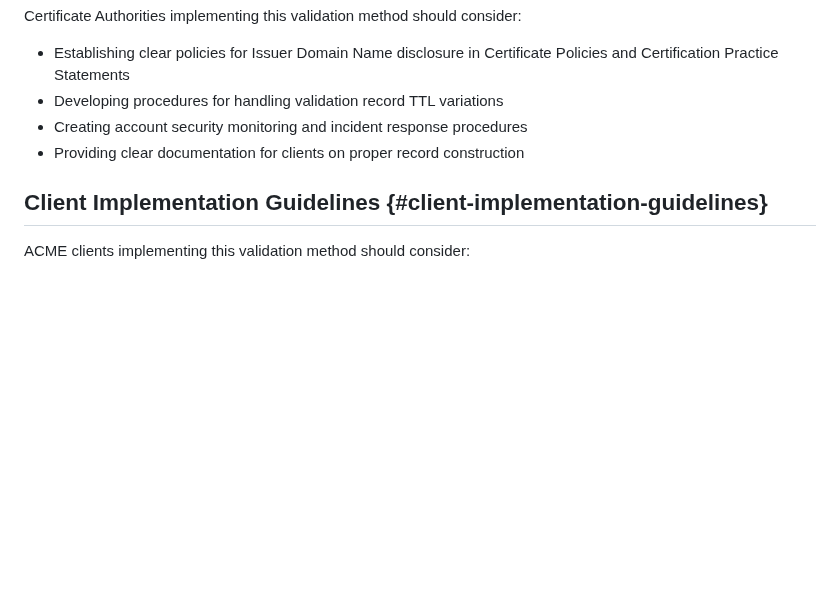
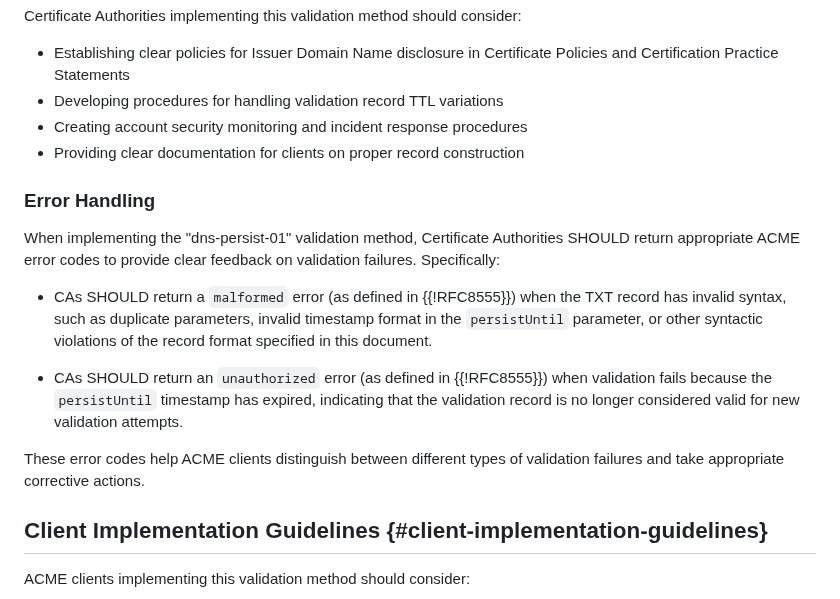
Before and after one commit to sheurich/draft-sheurich-acme-dns-persist, a Markdown page: draft-sheurich-acme-dns-persist.md, the part around the change. Rendered like a GitHub page; blank space fills up the shorter version.

Commit message:
feat: Add CA error handling guidance for dns-persist-01
Implements the accepted recommendation from issue #13 to provide clear error handling guidance for Certificate Authorities (CAs) implementing the "dns-persist-01" challenge.

This change introduces the following guidance:
- CAs SHOULD return a `malformed` error for syntactic violations in the validation TXT record.
- CAs SHOULD return an `unauthorized` error when validation fails due to an expired `persistUntil` timestamp.

Additionally, this commit refactors the document structure by consolidating the new guidance into the existing "CA Implementation Guidelines" section. The duplicative "CA Considerations" section has been removed to improve document flow and organization.

Fixes #13.

```diff
--- a/draft-sheurich-acme-dns-persist.md
+++ b/draft-sheurich-acme-dns-persist.md
@@ -333,6 +333,16 @@ Certificate Authorities implementing this validation method should consider:
 - Creating account security monitoring and incident response procedures
 - Providing clear documentation for clients on proper record construction
 
+### Error Handling
+
+When implementing the "dns-persist-01" validation method, Certificate Authorities SHOULD return appropriate ACME error codes to provide clear feedback on validation failures. Specifically:
+
+- CAs SHOULD return a `malformed` error (as defined in {{!RFC8555}}) when the TXT record has invalid syntax, such as duplicate parameters, invalid timestamp format in the `persistUntil` parameter, or other syntactic violations of the record format specified in this document.
+
+- CAs SHOULD return an `unauthorized` error (as defined in {{!RFC8555}}) when validation fails because the `persistUntil` timestamp has expired, indicating that the validation record is no longer considered valid for new validation attempts.
+
+These error codes help ACME clients distinguish between different types of validation failures and take appropriate corrective actions.
+
 ## Client Implementation Guidelines {#client-implementation-guidelines}
 
 ACME clients implementing this validation method should consider:
```
